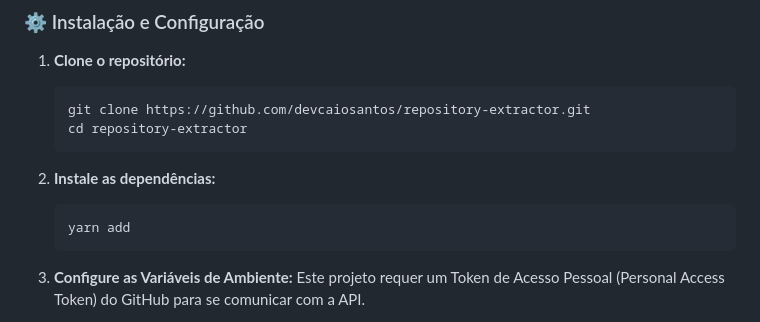
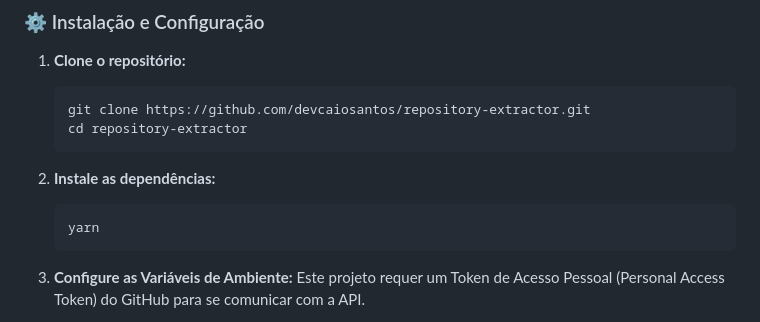
Before and after one commit to devcaiosantos/repository-extractor, a Markdown page: README.md, the part around the change. Drawn GitHub-style.

Commit message:
docs: update README

````diff
--- a/README.md
+++ b/README.md
@@ -44,7 +44,7 @@ Para executar este projeto, você precisará ter instalado em sua máquina:
 2.  **Instale as dependências:**
 
     ```bash
-    yarn add
+    yarn
     ```
 
 3.  **Configure as Variáveis de Ambiente:**
````
